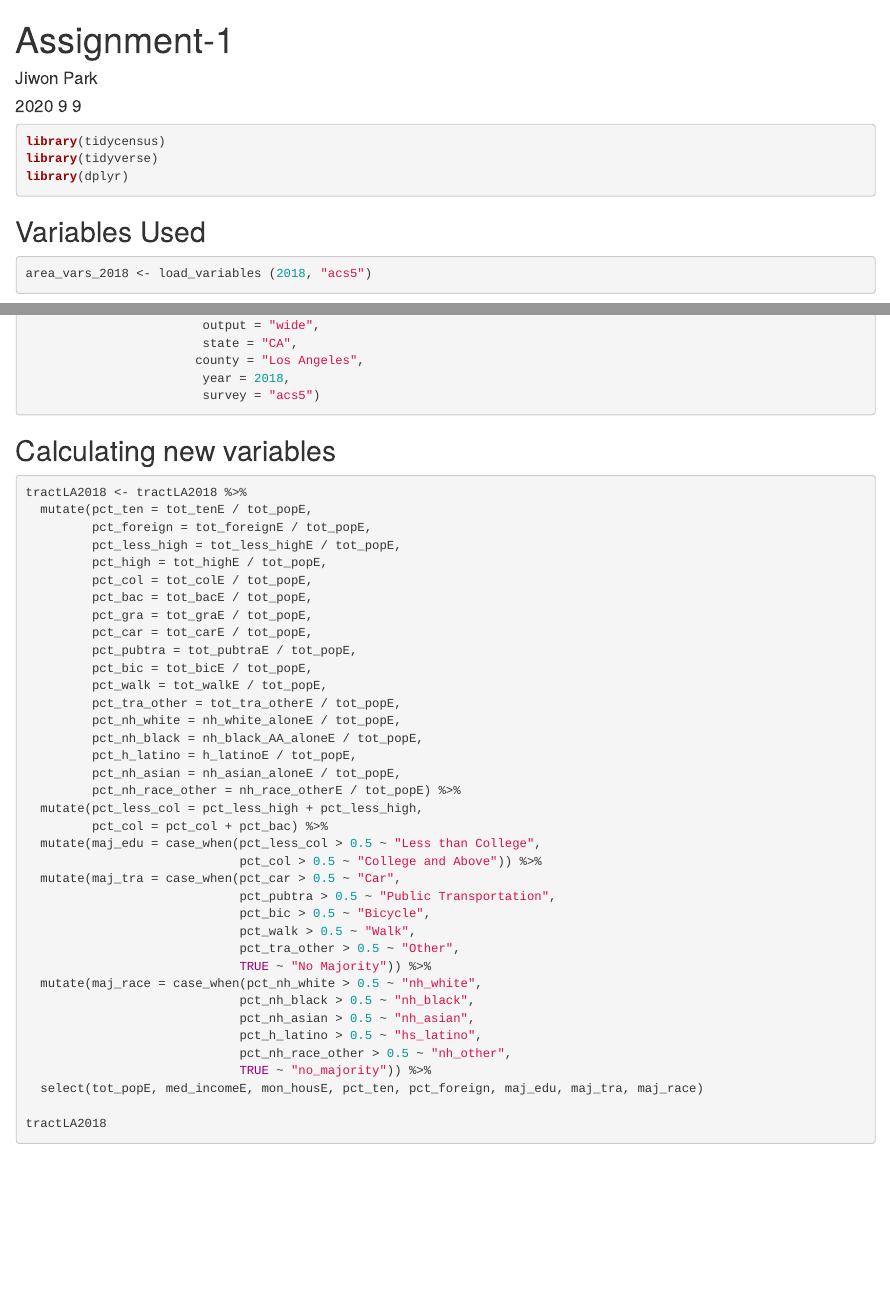
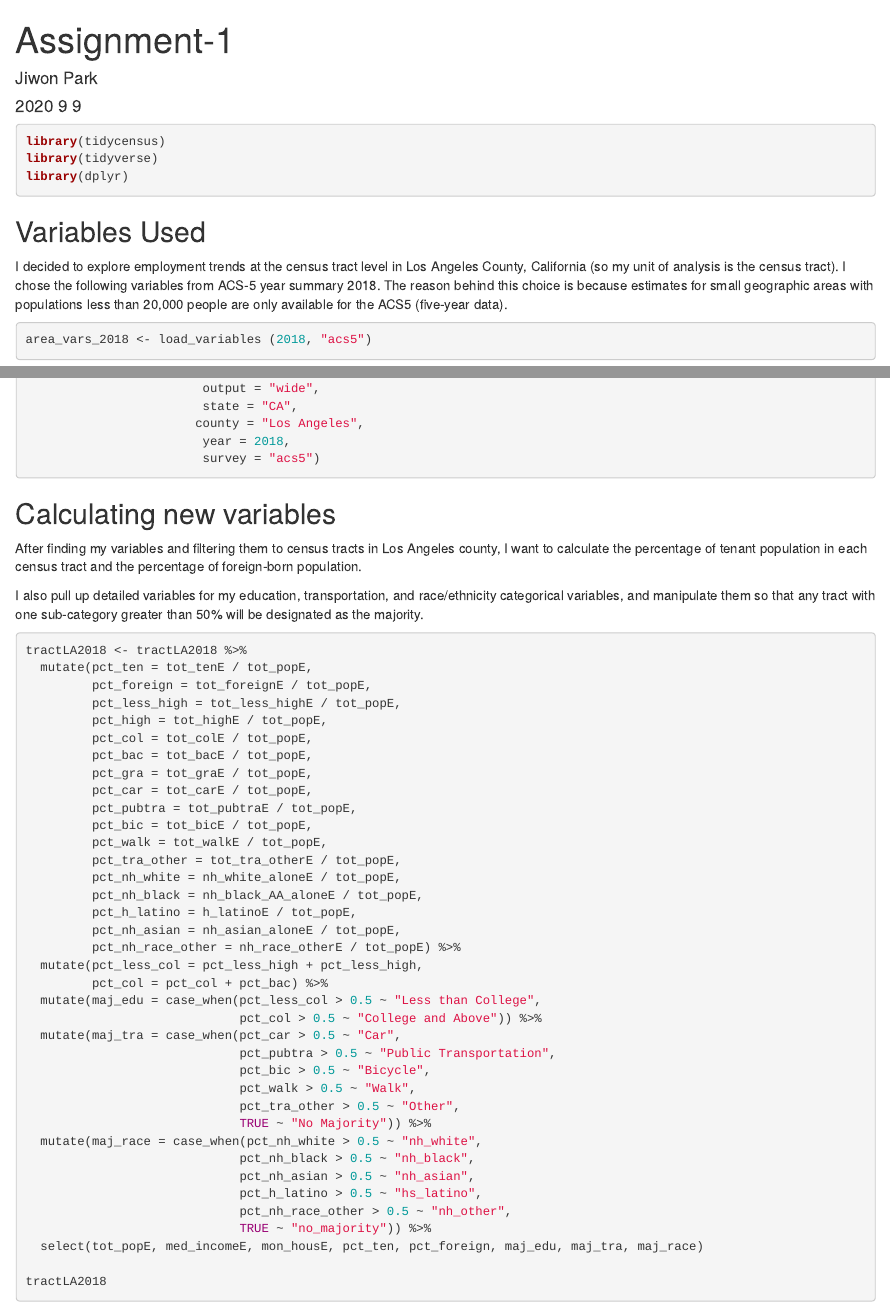
Before and after one commit to SES-5215-F2020/jiwonpark-quant, an R Markdown document (Assignment-1.Rmd): the page in a window 1100 px wide, from its top, and a second part further down, joined at a grey line. The pictures show the output file Assignment-1.html that the author committed with the source, opened offline.

Commit message:
Real final edit for assignment2

````diff
--- a/Assignment-1.Rmd
+++ b/Assignment-1.Rmd
@@ -11,6 +11,8 @@ library(dplyr)
 ```
 
 ## Variables Used
+
+I decided to explore employment trends at the census tract level in Los Angeles County, California (so my unit of analysis is the census tract). I chose the following variables from ACS-5 year summary 2018. The reason behind this choice is because estimates for small geographic areas with populations less than 20,000 people are only available for the ACS5 (five-year data).
 
 ```{r}
 area_vars_2018 <- load_variables (2018, "acs5")
@@ -57,6 +59,10 @@ tractLA2018 <- get_acs(geography = "tract",
 ```
 
 ## Calculating new variables
+
+After finding my variables and filtering them to census tracts in Los Angeles county, I want to calculate the percentage of tenant population in each census tract and the percentage of foreign-born population.
+
+I also pull up detailed variables for my education, transportation, and race/ethnicity categorical variables, and manipulate them so that any tract with one sub-category greater than 50% will be designated as the majority.
 
 ```{r}
 tractLA2018 <- tractLA2018 %>%
````
Also changed, not shown: Assignment-1.html.
